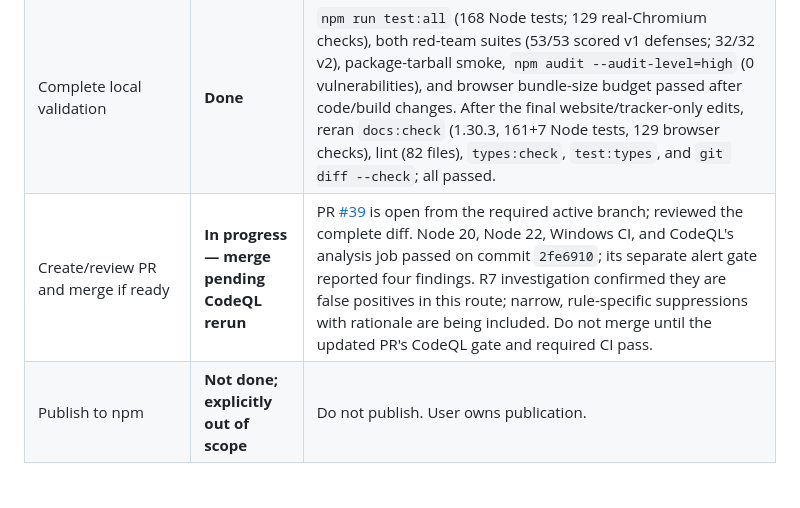
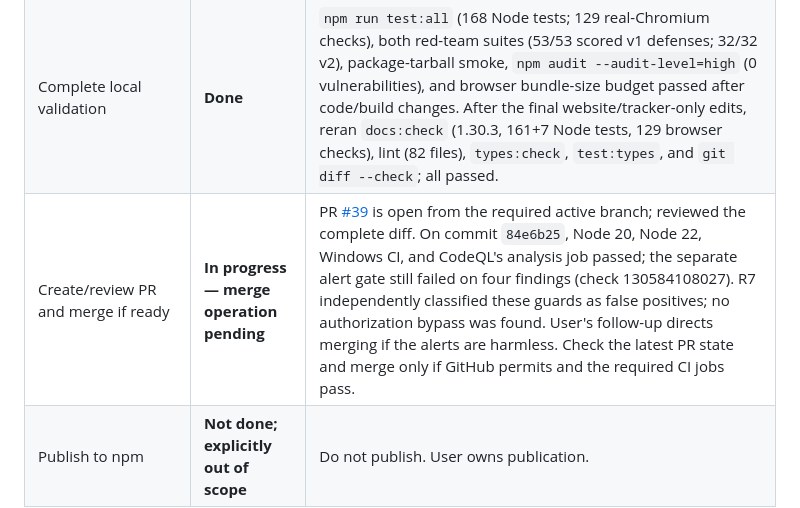
Before and after one commit to archnemix/Archnemix_Image_Protection, a Markdown page: docs/REQUIREMENTS_TRACKER.md, the part around one of its changes. Rendered like a GitHub page; blank space fills up the shorter version.

Commit message:
docs: record CodeQL false-positive triage
Co-authored-by: arena-agent <297053741+arena-agent@users.noreply.github.com>

```diff
--- a/docs/REQUIREMENTS_TRACKER.md
+++ b/docs/REQUIREMENTS_TRACKER.md
@@ -143,7 +143,7 @@ Before publication, verify the authoritative package version against the npm reg
 | Audit documentation against code/tests and other docs; fix concrete contradictions | **Done** | Corrected StegoMark evidence scope and finite-sample interpretation, removed an unverified embedding-time figure, qualified the recorded 960px derivative measurement, fixed default watermark/guard wording, chunked transport limits/deadline semantics, and security-release wording. These corrections are reflected in `website/index.html`, `website/technical.html`, `website/docs.html`, `SECURITY.md`, and `docs/CHUNKED_TRANSPORT.md`; evidence details remain in `docs/evidence/stego-bench.json` and `docs/RESEARCH.md`. |
 | Review code/tests for substantive defects and justify cleanup | **Done** | Reviewed callback error/timeout versus explicit-denial handling and memory-store generation binding in `server/middleware.js`, `server/tokens.js`, and `tests/unit.test.mjs`; regressions cover fail-closed behavior and store recreation. No broad rewrite or unjustified file movement/deletion. |
 | Complete local validation | **Done** | `npm run test:all` (168 Node tests; 129 real-Chromium checks), both red-team suites (53/53 scored v1 defenses; 32/32 v2), package-tarball smoke, `npm audit --audit-level=high` (0 vulnerabilities), and browser bundle-size budget passed after code/build changes. After the final website/tracker-only edits, reran `docs:check` (1.30.3, 161+7 Node tests, 129 browser checks), lint (82 files), `types:check`, `test:types`, and `git diff --check`; all passed. |
-| Create/review PR and merge if ready | **In progress — merge pending CodeQL rerun** | PR [#39](https://github.com/archnemix/Archnemix_Image_Protection/pull/39) is open from the required active branch; reviewed the complete diff. Node 20, Node 22, Windows CI, and CodeQL's analysis job passed on commit `2fe6910`; its separate alert gate reported four findings. R7 investigation confirmed they are false positives in this route; narrow, rule-specific suppressions with rationale are being included. Do not merge until the updated PR's CodeQL gate and required CI pass. |
+| Create/review PR and merge if ready | **In progress — merge operation pending** | PR [#39](https://github.com/archnemix/Archnemix_Image_Protection/pull/39) is open from the required active branch; reviewed the complete diff. On commit `84e6b25`, Node 20, Node 22, Windows CI, and CodeQL's analysis job passed; the separate alert gate still failed on four findings (check 130584108027). R7 independently classified these guards as false positives; no authorization bypass was found. User's follow-up directs merging if the alerts are harmless. Check the latest PR state and merge only if GitHub permits and the required CI jobs pass. |
 | Publish to npm | **Not done; explicitly out of scope** | Do not publish. User owns publication. |
 
 ### R7 — Independently classify the PR CodeQL findings; merge only if harmless (2026-10-25)
```
Also changed, not shown: other parts of docs/REQUIREMENTS_TRACKER.md (+1 -1 lines).
